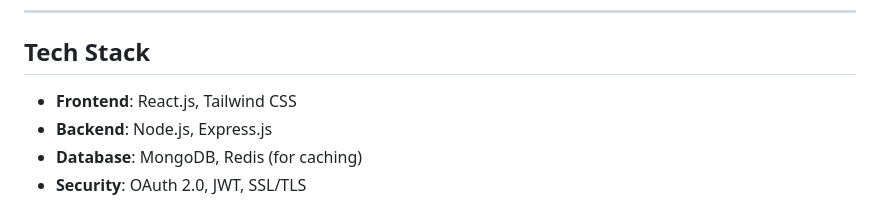
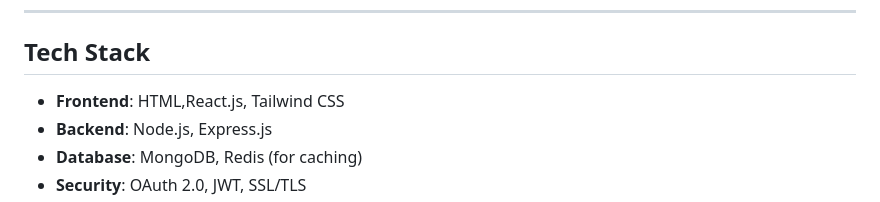
Before and after one commit to dibendughosal/Razorpay, a Markdown page: README.md, the part around the change. GitHub-like rendering.

Commit message:
Readme Files add by TechWolf

```diff
--- a/README.md
+++ b/README.md
@@ -33,7 +33,7 @@ A fully functional payment gateway system inspired by Razorpay, designed to prov
 
 ## **Tech Stack**
 
-- **Frontend**: React.js, Tailwind CSS
+- **Frontend**: HTML,React.js, Tailwind CSS
 - **Backend**: Node.js, Express.js
 - **Database**: MongoDB, Redis (for caching)
 - **Security**: OAuth 2.0, JWT, SSL/TLS
```
